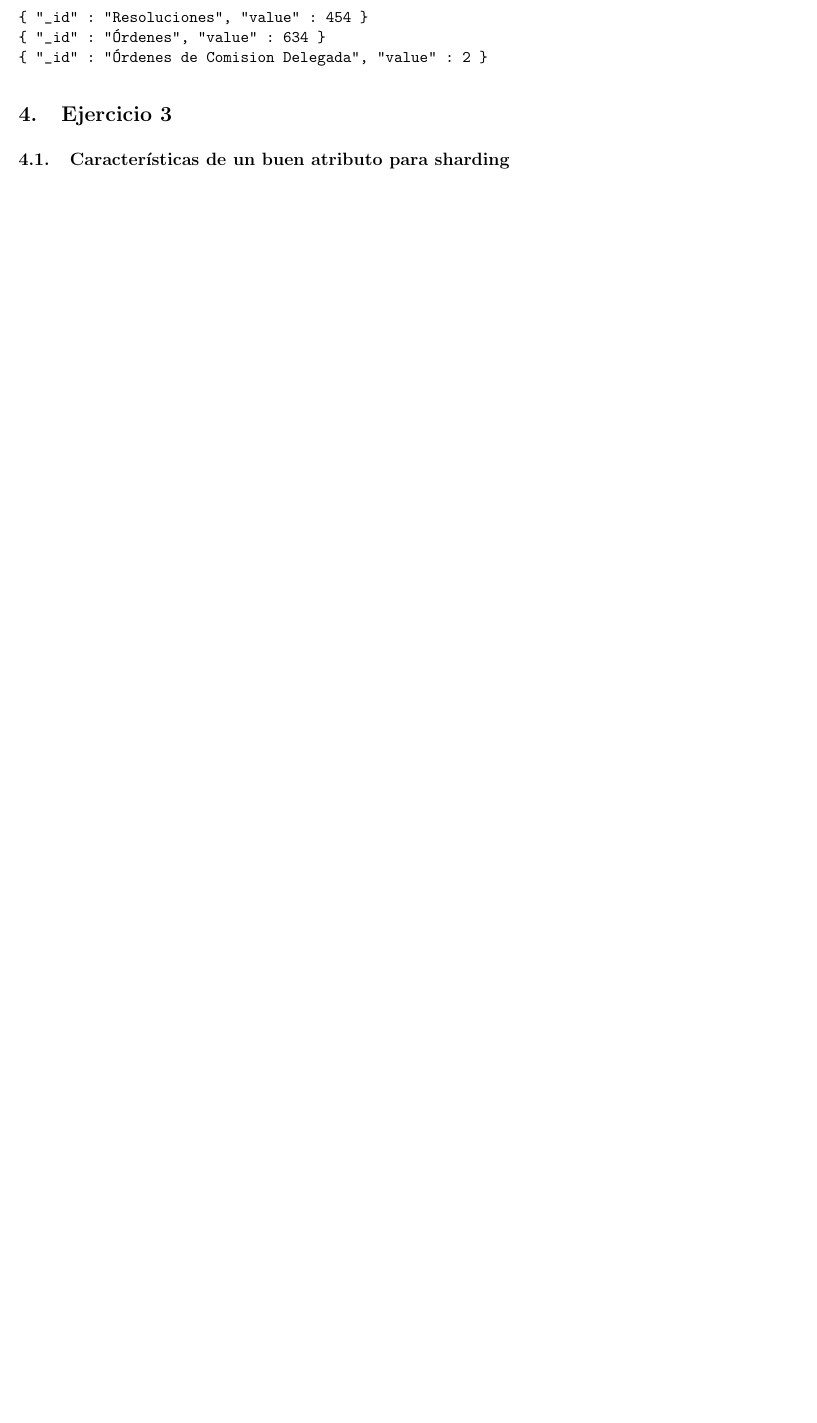
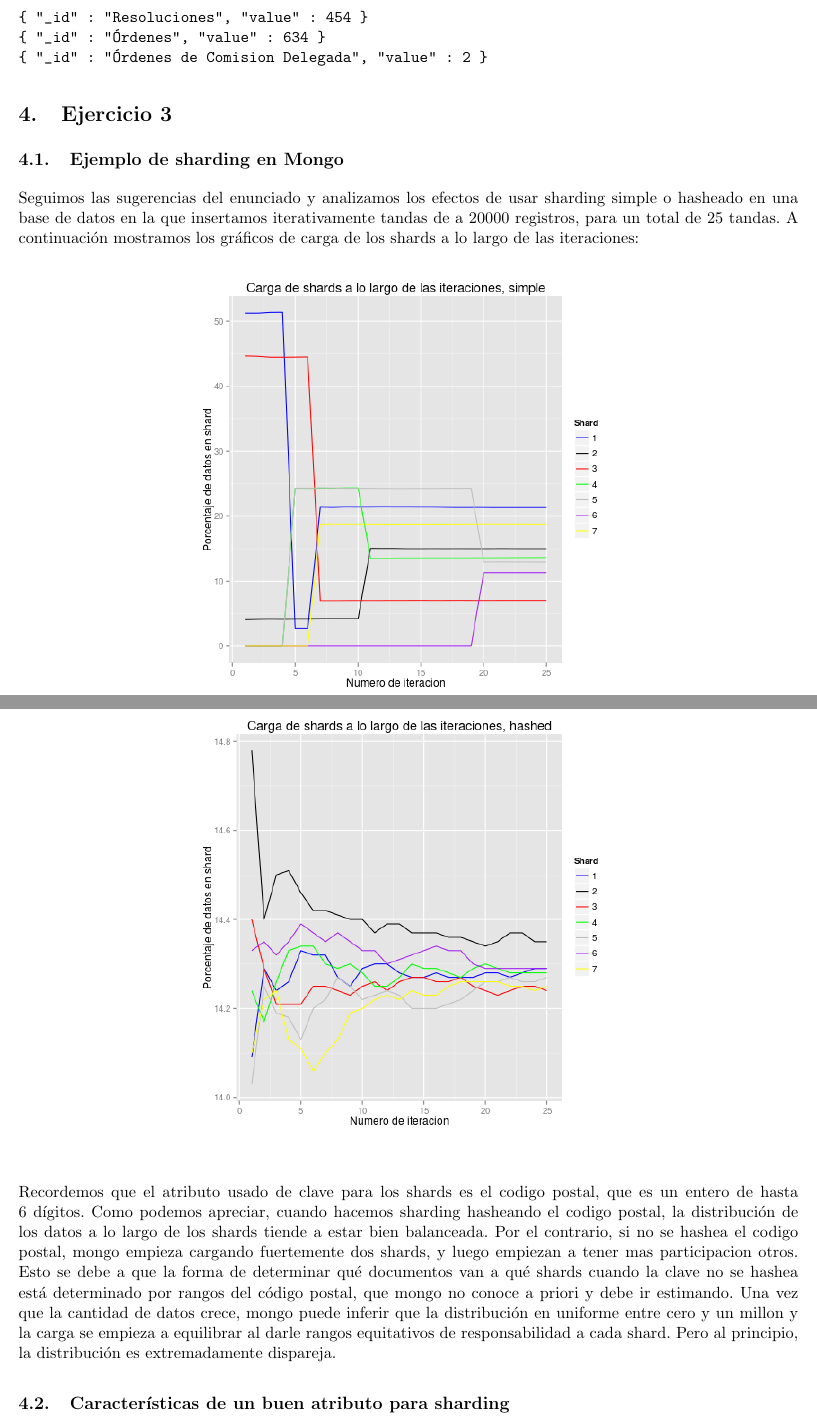
Before and after one commit to sprillo/Base-de-Datos, a LaTeX document (TP2/informe/main.tex, which reads TP2/informe/ejercicio3.tex): part of page 11 of 15 before the commit and two parts of pages 11 and 12 of 16 after it, the two joined at a grey line, cut so that both start at the same text, the shorter picture padded with empty space. Compiled offline with pdfLaTeX.

Commit message:
algo de chamuyo en el punto 3

```diff
--- a/TP2/informe/ejercicio3.tex
+++ b/TP2/informe/ejercicio3.tex
@@ -1,4 +1,22 @@
 \section{Ejercicio 3}
+
+\subsection{Ejemplo de sharding en Mongo}
+
+Seguimos las sugerencias del enunciado y analizamos los efectos de usar sharding simple o hasheado en una base de datos en la que insertamos iterativamente tandas de a 20000 registros, para un total de 25 tandas. A continuaci'on mostramos los gr'aficos de carga de los shards a lo largo de las iteraciones:
+
+\begin{figure}[H]
+	\begin{center}
+		\includegraphics[scale=0.6]{imagenes/siete_shards_simple.png}
+	\end{center}
+\end{figure}
+
+\begin{figure}[H]
+	\begin{center}
+		\includegraphics[scale=0.6]{imagenes/siete_shards_hashed.png}
+	\end{center}
+\end{figure}
+
+Recordemos que el atributo usado de clave para los shards es el codigo postal, que es un entero de hasta 6 d'igitos. Como podemos apreciar, cuando hacemos sharding hasheando el codigo postal, la distribuci'on de los datos a lo largo de los shards tiende a estar bien balanceada. Por el contrario, si no se hashea el codigo postal, mongo empieza cargando fuertemente dos shards, y luego empiezan a tener mas participacion otros. Esto se debe a que la forma de determinar qu'e documentos van a qu'e shards cuando la clave no se hashea est'a determinado por rangos del c'odigo postal, que mongo no conoce a priori y debe ir estimando. Una vez que la cantidad de datos crece, mongo puede inferir que la distribuci'on en uniforme entre cero y un millon y la carga se empieza a equilibrar al darle rangos equitativos de responsabilidad a cada shard. Pero al principio, la distribuci'on es extremadamente dispareja.
 
 \subsection{Caracter'isticas de un buen atributo para sharding}
 
```
Also changed, not shown: TP2/informe/imagenes/siete_shards_hashed.png (added), TP2/informe/imagenes/siete_shards_simple.png (added), TP2/informe/main.pdf.
